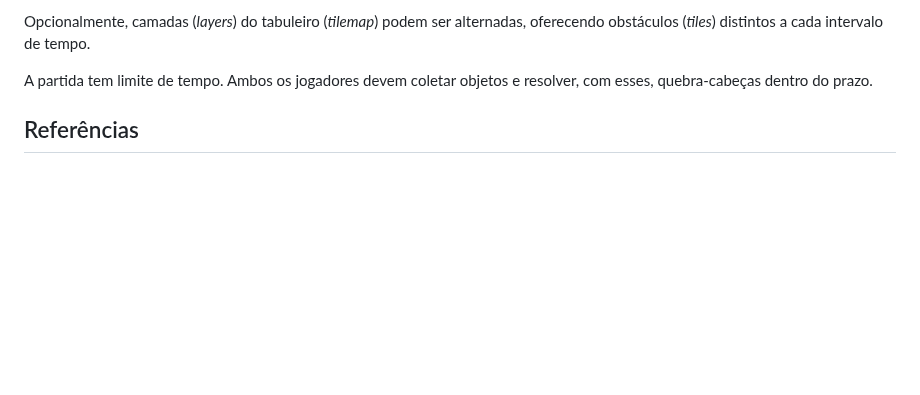
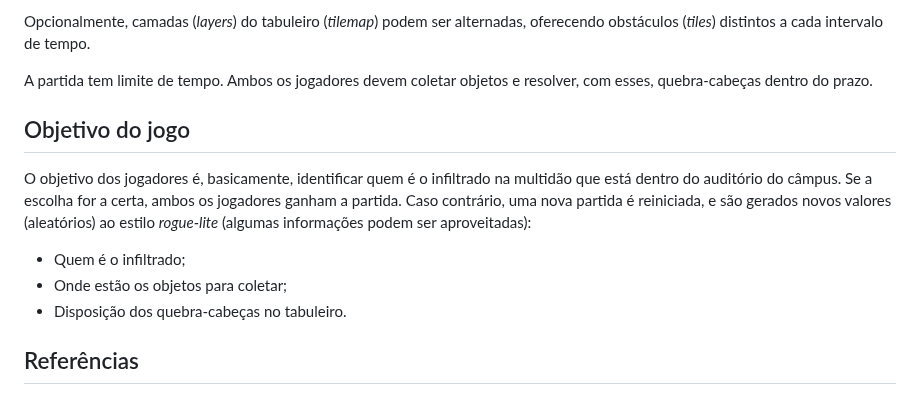
Before and after one commit to ederson-torresini/adcipt20231, a Markdown page: README.md, the part around the change. Drawn GitHub-style; blank space fills up the shorter version.

Commit message:
Definir o objetivo do jogo #5

```diff
--- a/README.md
+++ b/README.md
@@ -39,6 +39,14 @@ Opcionalmente, camadas (*layers*) do tabuleiro (*tilemap*) podem ser alternadas,
 
 A partida tem limite de tempo. Ambos os jogadores devem coletar objetos e resolver, com esses, quebra-cabeças dentro do prazo.
 
+## Objetivo do jogo
+
+O objetivo dos jogadores é, basicamente, identificar quem é o infiltrado na multidão que está dentro do auditório do câmpus. Se a escolha for a certa, ambos os jogadores ganham a partida. Caso contrário, uma nova partida é reiniciada, e são gerados novos valores (aleatórios) ao estilo *rogue-lite* (algumas informações podem ser aproveitadas):
+
+- Quem é o infiltrado;
+- Onde estão os objetos para coletar;
+- Disposição dos quebra-cabeças no tabuleiro.
+
 ## Referências
 
 Inspirado no de mistério como [The Dig](https://en.wikipedia.org/wiki/The_Dig_(video_game)), no filme [O Enigma do Outro Mundo](https://www.imdb.com/title/tt0084787/) e em livros de detetive como Agatha Christie ([O Caso dos Dez Negrinhos](https://www.goodreads.com/book/show/26162628-o-caso-dos-dez-negrinhos) e [Assassinato no Expresso do Oriente](https://www.goodreads.com/book/show/23006548-assassinato-no-expresso-do-oriente)), a ideia é de um jogo de busca por pistas para solucionar o mistério. Os dois personagens, separados mas conectados por um canal de voz (com possíveis ruídos ao longo da jornada), devem vasculhar o prédio por objetos a coletar, informações a reunir e fazer as acusações (já jogou [Detetive](https://www.estrela.com.br/jogo-detetive-retro/p)?). Tudo isso regado ao ótimo _new age_ de [Vangelis](https://open.spotify.com/artist/4P70aqttdpJ9vuYFDmf7f6/discography/all) (destaque para [Albedo 0.39](https://open.spotify.com/album/7M2EhhKnJYcmluPNzmB35N) e [The Best of...](https://open.spotify.com/album/7y45PMMVyz4EGcfck4gyY7)).
```
